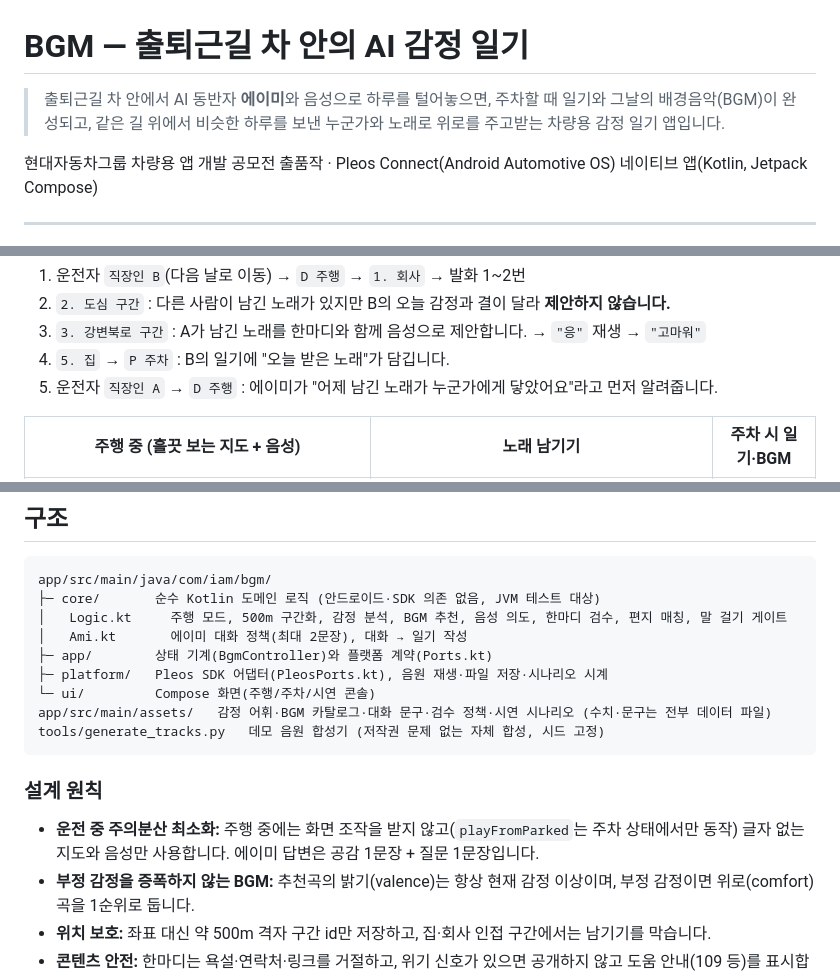
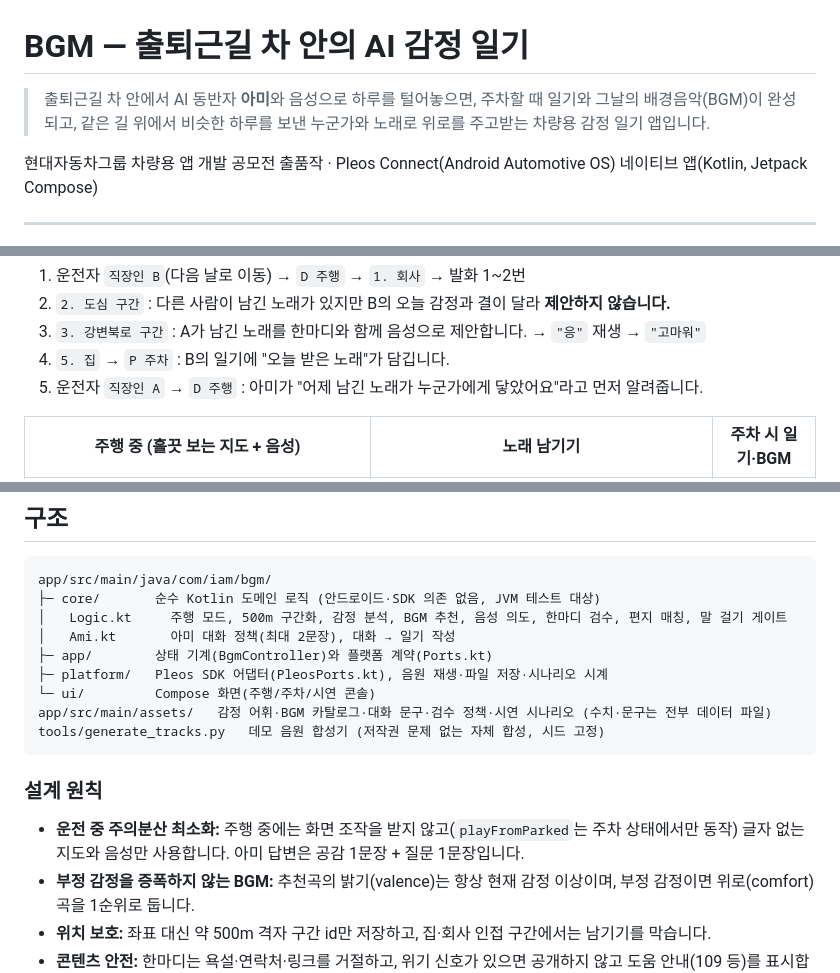
Before and after one commit to teamiam0320/BGM, a Markdown page: README.md, 3 parts joined by grey strips. Rendered like a GitHub page.

````diff
--- a/README.md
+++ b/README.md
@@ -1,6 +1,6 @@
 # BGM — 출퇴근길 차 안의 AI 감정 일기
 
-> 출퇴근길 차 안에서 AI 동반자 **에이미**와 음성으로 하루를 털어놓으면, 주차할 때 일기와 그날의 배경음악(BGM)이 완성되고, 같은 길 위에서 비슷한 하루를 보낸 누군가와 노래로 위로를 주고받는 차량용 감정 일기 앱입니다.
+> 출퇴근길 차 안에서 AI 동반자 **아미**와 음성으로 하루를 털어놓으면, 주차할 때 일기와 그날의 배경음악(BGM)이 완성되고, 같은 길 위에서 비슷한 하루를 보낸 누군가와 노래로 위로를 주고받는 차량용 감정 일기 앱입니다.
 
 현대자동차그룹 차량용 앱 개발 공모전 출품작 · Pleos Connect(Android Automotive OS) 네이티브 앱(Kotlin, Jetpack Compose)
 
@@ -105,7 +105,7 @@ adb shell am start -n com.iam.bgm/.MainActivity
 2. `2. 도심 구간` : 다른 사람이 남긴 노래가 있지만 B의 오늘 감정과 결이 달라 **제안하지 않습니다.**
 3. `3. 강변북로 구간` : A가 남긴 노래를 한마디와 함께 음성으로 제안합니다. → `"응"` 재생 → `"고마워"`
 4. `5. 집` → `P 주차` : B의 일기에 "오늘 받은 노래"가 담깁니다.
-5. 운전자 `직장인 A` → `D 주행` : 에이미가 "어제 남긴 노래가 누군가에게 닿았어요"라고 먼저 알려줍니다.
+5. 운전자 `직장인 A` → `D 주행` : 아미가 "어제 남긴 노래가 누군가에게 닿았어요"라고 먼저 알려줍니다.
 
 | 주행 중 (흘끗 보는 지도 + 음성) | 노래 남기기 | 주차 시 일기·BGM |
 |---|---|---|
@@ -133,7 +133,7 @@ adb shell am start -n com.iam.bgm/.MainActivity
 app/src/main/java/com/iam/bgm/
 ├─ core/       순수 Kotlin 도메인 로직 (안드로이드·SDK 의존 없음, JVM 테스트 대상)
 │   Logic.kt     주행 모드, 500m 구간화, 감정 분석, BGM 추천, 음성 의도, 한마디 검수, 편지 매칭, 말 걸기 게이트
-│   Ami.kt       에이미 대화 정책(최대 2문장), 대화 → 일기 작성
+│   Ami.kt       아미 대화 정책(최대 2문장), 대화 → 일기 작성
 ├─ app/        상태 기계(BgmController)와 플랫폼 계약(Ports.kt)
 ├─ platform/   Pleos SDK 어댑터(PleosPorts.kt), 음원 재생·파일 저장·시나리오 시계
 └─ ui/         Compose 화면(주행/주차/시연 콘솔)
@@ -142,7 +142,7 @@ tools/generate_tracks.py   데모 음원 합성기 (저작권 문제 없는 자
 ```
 
 ### 설계 원칙
-- **운전 중 주의분산 최소화:** 주행 중에는 화면 조작을 받지 않고(`playFromParked`는 주차 상태에서만 동작) 글자 없는 지도와 음성만 사용합니다. 에이미 답변은 공감 1문장 + 질문 1문장입니다.
+- **운전 중 주의분산 최소화:** 주행 중에는 화면 조작을 받지 않고(`playFromParked`는 주차 상태에서만 동작) 글자 없는 지도와 음성만 사용합니다. 아미 답변은 공감 1문장 + 질문 1문장입니다.
 - **부정 감정을 증폭하지 않는 BGM:** 추천곡의 밝기(valence)는 항상 현재 감정 이상이며, 부정 감정이면 위로(comfort) 곡을 1순위로 둡니다.
 - **위치 보호:** 좌표 대신 약 500m 격자 구간 id만 저장하고, 집·회사 인접 구간에서는 남기기를 막습니다.
 - **콘텐츠 안전:** 한마디는 욕설·연락처·링크를 거절하고, 위기 신호가 있으면 공개하지 않고 도움 안내(109 등)를 표시합니다.
````
Also changed, not shown: other parts of README.md (+8 -8 lines), docs/screenshots/00_music_map.png, 9 other files.
